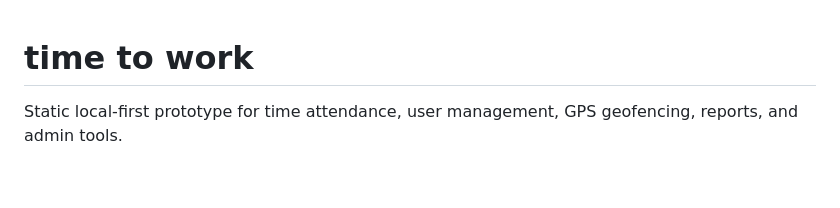
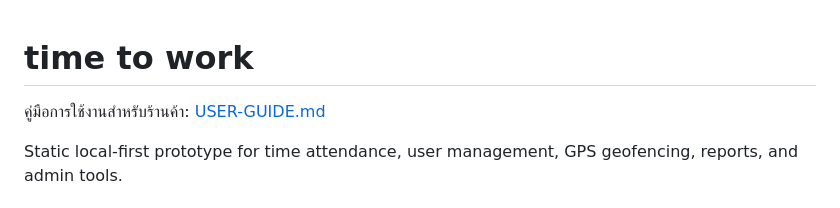
Before and after one commit to Veyneta/time-to-work, a Markdown page: README.md, the part around the change. Rendered like a GitHub page; blank space fills up the shorter version.

Commit message:
Add Thai user guide

```diff
--- a/README.md
+++ b/README.md
@@ -2,6 +2,8 @@
 
 
 
+
+คู่มือการใช้งานสำหรับร้านค้า: [USER-GUIDE.md](USER-GUIDE.md)
 
 Static local-first prototype for time attendance, user management, GPS geofencing, reports, and admin tools.
 
```
Also changed, not shown: USER-GUIDE.md (added, +155 -0 lines).
